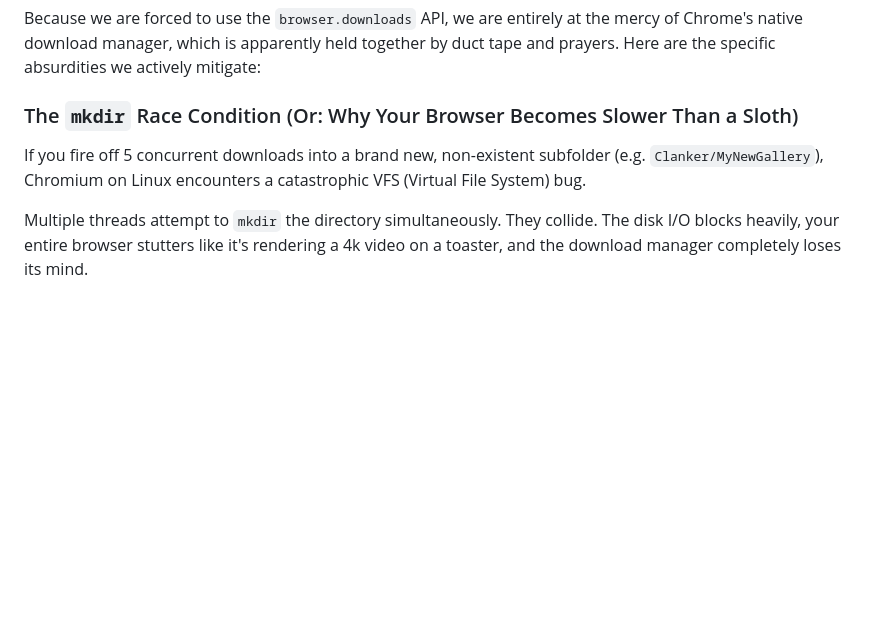
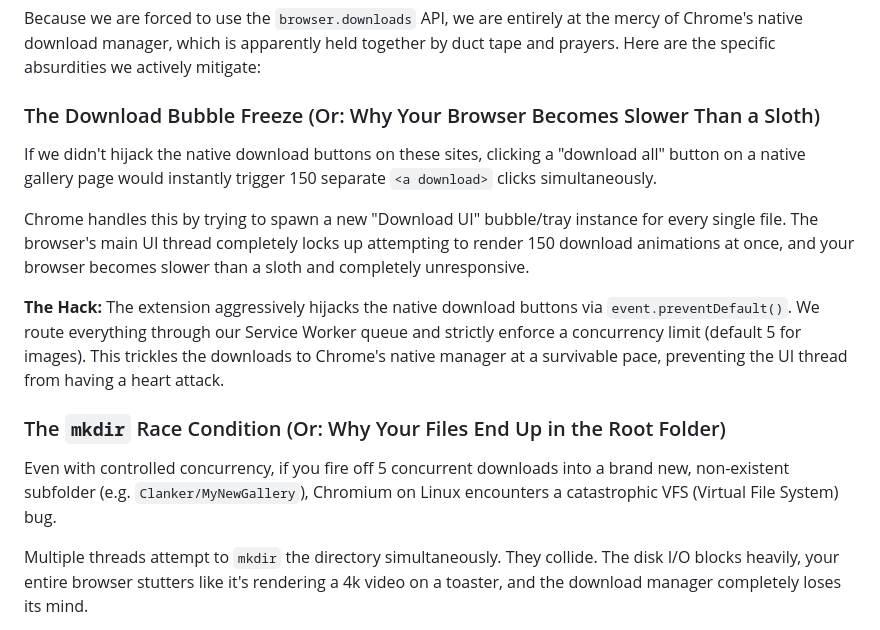
Before and after one commit to delfianto/clanker-media-dl, a Markdown page: docs/ARCHITECTURE.md, the part around the change. Rendered like a GitHub page; blank space fills up the shorter version.

Commit message:
docs: document the Download Bubble UI thread freeze in architecture docs

```diff
--- a/docs/ARCHITECTURE.md
+++ b/docs/ARCHITECTURE.md
@@ -75,8 +75,15 @@ All of this happens so you can press a button and get a JPEG. Just let that sink
 
 Because we are forced to use the `browser.downloads` API, we are entirely at the mercy of Chrome's native download manager, which is apparently held together by duct tape and prayers. Here are the specific absurdities we actively mitigate:
 
-### The `mkdir` Race Condition (Or: Why Your Browser Becomes Slower Than a Sloth)
-If you fire off 5 concurrent downloads into a brand new, non-existent subfolder (e.g. `Clanker/MyNewGallery`), Chromium on Linux encounters a catastrophic VFS (Virtual File System) bug.
+### The Download Bubble Freeze (Or: Why Your Browser Becomes Slower Than a Sloth)
+If we didn't hijack the native download buttons on these sites, clicking a "download all" button on a native gallery page would instantly trigger 150 separate `<a download>` clicks simultaneously.
+
+Chrome handles this by trying to spawn a new "Download UI" bubble/tray instance for every single file. The browser's main UI thread completely locks up attempting to render 150 download animations at once, and your browser becomes slower than a sloth and completely unresponsive.
+
+**The Hack:** The extension aggressively hijacks the native download buttons via `event.preventDefault()`. We route everything through our Service Worker queue and strictly enforce a concurrency limit (default 5 for images). This trickles the downloads to Chrome's native manager at a survivable pace, preventing the UI thread from having a heart attack.
+
+### The `mkdir` Race Condition (Or: Why Your Files End Up in the Root Folder)
+Even with controlled concurrency, if you fire off 5 concurrent downloads into a brand new, non-existent subfolder (e.g. `Clanker/MyNewGallery`), Chromium on Linux encounters a catastrophic VFS (Virtual File System) bug.
 
 Multiple threads attempt to `mkdir` the directory simultaneously. They collide. The disk I/O blocks heavily, your entire browser stutters like it's rendering a 4k video on a toaster, and the download manager completely loses its mind.
 
```
